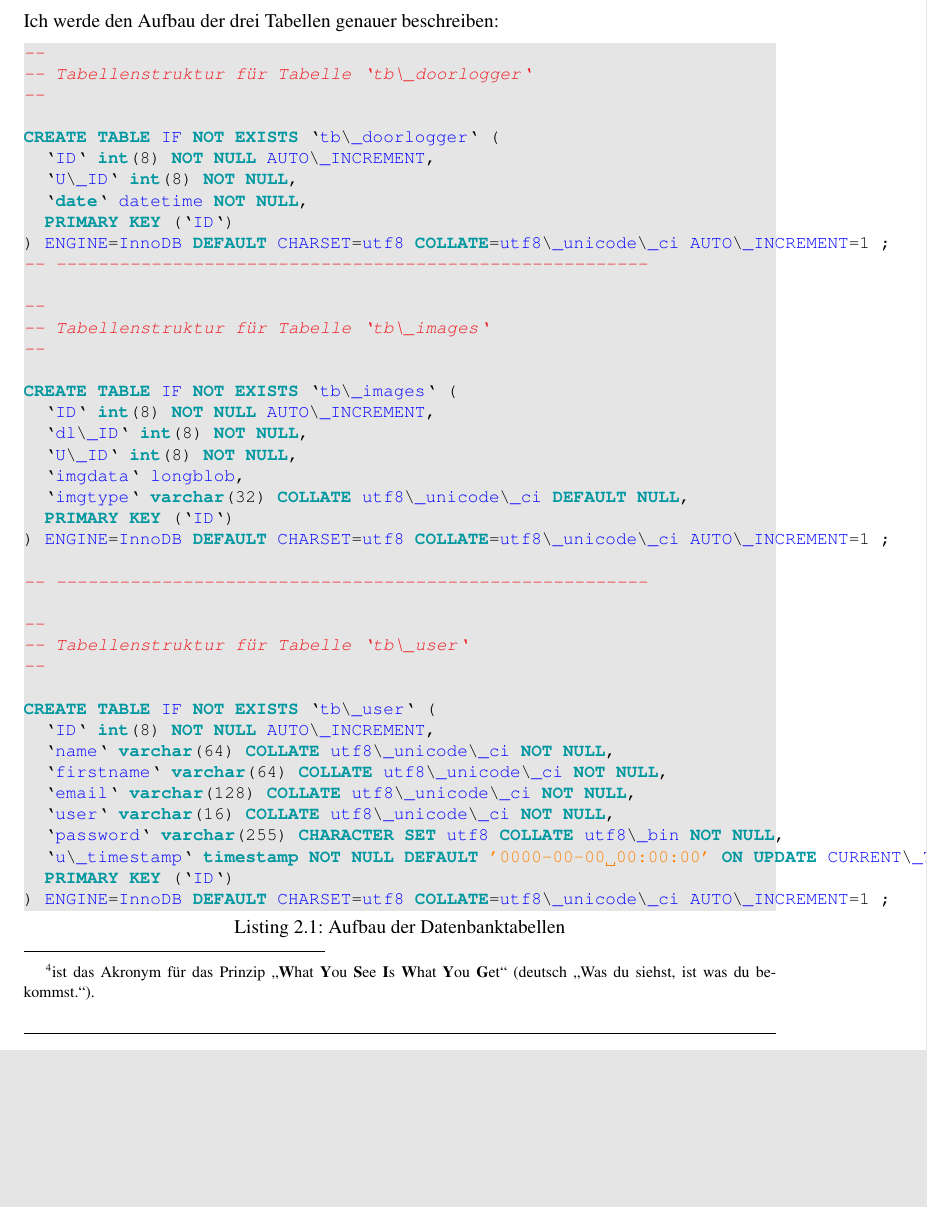
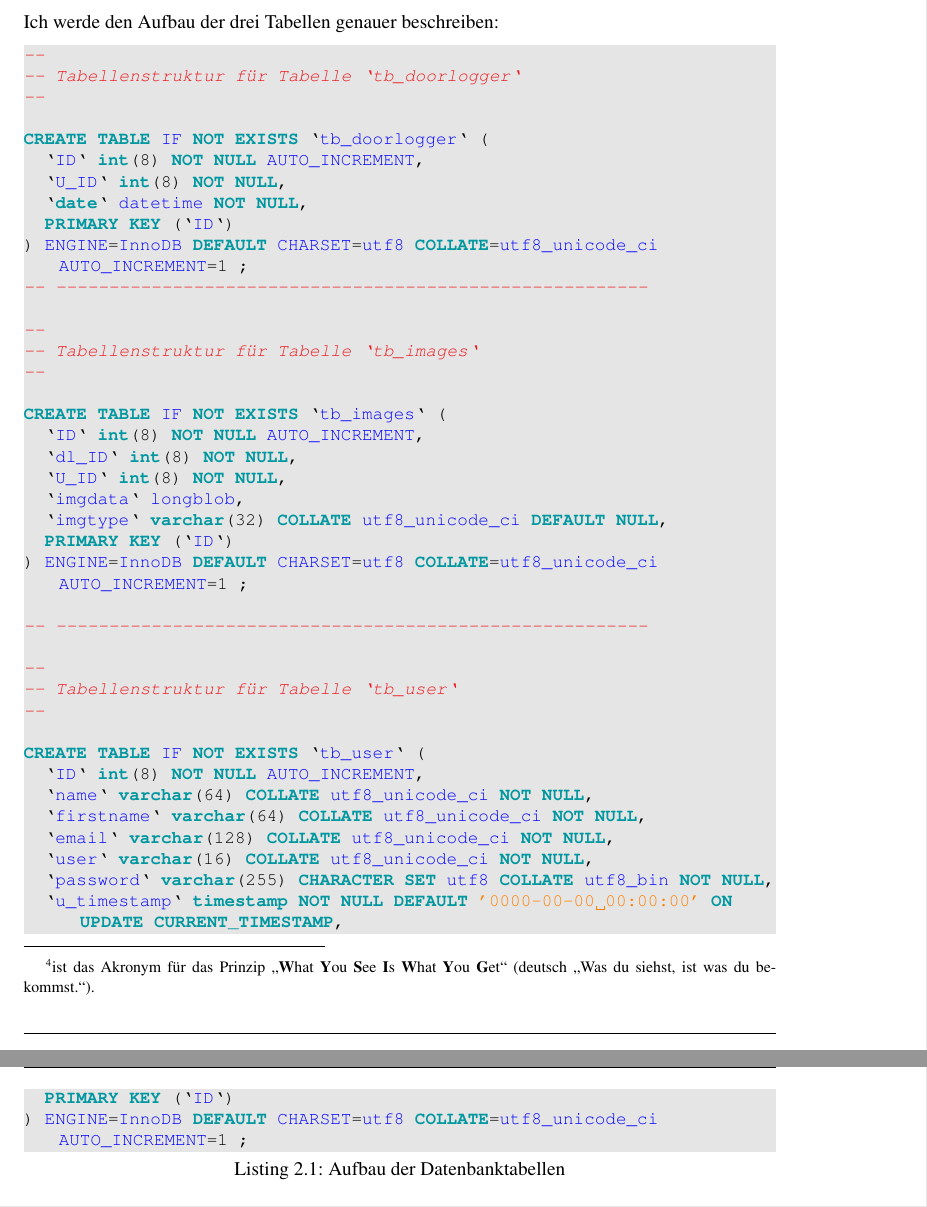
Before and after one commit to JawharMbarek/Bericht, a LaTeX thesis (main.tex, which reads kapitel2/ch2.tex): part of page 10 of 25 before the commit and two parts of pages 10 and 11 of 25 after it, the two joined at a grey line, cut so that both start at the same text, the shorter picture padded with empty space. Compiled offline with pdfLaTeX.

Commit message:
einstellen von Zeilenumbrüchen in Listings

```diff
--- a/kapitel2/ch2.tex
+++ b/kapitel2/ch2.tex
@@ -208,48 +208,61 @@ Das Schema der Datenbank legt fest, welche Daten in einer Datenbank in welcher F
 Die Datenbank \texttt{db\_spyhole} besteht aus drei Tabellen (tb\_doorloggers, tb\_users und tb\_images). In der  Tabelle \texttt{tb\_doorloggers} werden die Aktivitäten an der Tür gespeichert \textbf{(?)}, in der Tabelle \texttt{tb\_users} sind die registierte Users gespeichert, und die Tabelle \texttt{tb\_images} dient zur Speicherung der Bilder \textbf{(welche Bilder? Kommt noch dazu}).
 
 Ich werde den Aufbau der drei Tabellen genauer beschreiben:
+\lstset{language=SQL,
+				backgroundcolor=\color{light-gray},
+				%frame=single,
+				tabsize=2,
+				breaklines=true,
+				%numbers=left,
+				numbersep=5pt,
+				%numberstyle=\color{light-gray},
+				basicstyle=\ttfamily\color{black}\small,
+				keywordstyle=\color{HKS51}\bfseries,
+				commentstyle=\color{HKS13}\slshape,,
+				identifierstyle=\color{blue},
+				stringstyle =\color{orange}}
 \begin{lstlisting}[caption={Aufbau der Datenbanktabellen},captionpos=b]
 --
--- Tabellenstruktur für Tabelle `tb\_doorlogger`
+-- Tabellenstruktur für Tabelle `tb_doorlogger`
 --
 
-CREATE TABLE IF NOT EXISTS `tb\_doorlogger` (
-  `ID` int(8) NOT NULL AUTO\_INCREMENT,
-  `U\_ID` int(8) NOT NULL,
+CREATE TABLE IF NOT EXISTS `tb_doorlogger` (
+  `ID` int(8) NOT NULL AUTO_INCREMENT,
+  `U_ID` int(8) NOT NULL,
   `date` datetime NOT NULL,
   PRIMARY KEY (`ID`)
-) ENGINE=InnoDB DEFAULT CHARSET=utf8 COLLATE=utf8\_unicode\_ci AUTO\_INCREMENT=1 ;
+) ENGINE=InnoDB DEFAULT CHARSET=utf8 COLLATE=utf8_unicode_ci AUTO_INCREMENT=1 ;
 -- --------------------------------------------------------
 
 --
--- Tabellenstruktur für Tabelle `tb\_images`
+-- Tabellenstruktur für Tabelle `tb_images`
 --
 
-CREATE TABLE IF NOT EXISTS `tb\_images` (
-  `ID` int(8) NOT NULL AUTO\_INCREMENT,
-  `dl\_ID` int(8) NOT NULL,
-  `U\_ID` int(8) NOT NULL,
+CREATE TABLE IF NOT EXISTS `tb_images` (
+  `ID` int(8) NOT NULL AUTO_INCREMENT,
+  `dl_ID` int(8) NOT NULL,
+  `U_ID` int(8) NOT NULL,
   `imgdata` longblob,
-  `imgtype` varchar(32) COLLATE utf8\_unicode\_ci DEFAULT NULL,
+  `imgtype` varchar(32) COLLATE utf8_unicode_ci DEFAULT NULL,
   PRIMARY KEY (`ID`)
-) ENGINE=InnoDB DEFAULT CHARSET=utf8 COLLATE=utf8\_unicode\_ci AUTO\_INCREMENT=1 ;
+) ENGINE=InnoDB DEFAULT CHARSET=utf8 COLLATE=utf8_unicode_ci AUTO_INCREMENT=1 ;
 
 -- --------------------------------------------------------
 
 --
--- Tabellenstruktur für Tabelle `tb\_user`
+-- Tabellenstruktur für Tabelle `tb_user`
 --
 
-CREATE TABLE IF NOT EXISTS `tb\_user` (
-  `ID` int(8) NOT NULL AUTO\_INCREMENT,
-  `name` varchar(64) COLLATE utf8\_unicode\_ci NOT NULL,
-  `firstname` varchar(64) COLLATE utf8\_unicode\_ci NOT NULL,
-  `email` varchar(128) COLLATE utf8\_unicode\_ci NOT NULL,
-  `user` varchar(16) COLLATE utf8\_unicode\_ci NOT NULL,
-  `password` varchar(255) CHARACTER SET utf8 COLLATE utf8\_bin NOT NULL,
-  `u\_timestamp` timestamp NOT NULL DEFAULT '0000-00-00 00:00:00' ON UPDATE CURRENT\_TIMESTAMP,
+CREATE TABLE IF NOT EXISTS `tb_user` (
+  `ID` int(8) NOT NULL AUTO_INCREMENT,
+  `name` varchar(64) COLLATE utf8_unicode_ci NOT NULL,
+  `firstname` varchar(64) COLLATE utf8_unicode_ci NOT NULL,
+  `email` varchar(128) COLLATE utf8_unicode_ci NOT NULL,
+  `user` varchar(16) COLLATE utf8_unicode_ci NOT NULL,
+  `password` varchar(255) CHARACTER SET utf8 COLLATE utf8_bin NOT NULL,
+  `u_timestamp` timestamp NOT NULL DEFAULT '0000-00-00 00:00:00' ON UPDATE CURRENT_TIMESTAMP,
   PRIMARY KEY (`ID`)
-) ENGINE=InnoDB DEFAULT CHARSET=utf8 COLLATE=utf8\_unicode\_ci AUTO\_INCREMENT=1 ;
+) ENGINE=InnoDB DEFAULT CHARSET=utf8 COLLATE=utf8_unicode_ci AUTO_INCREMENT=1 ;
 
 \end{lstlisting}
 Das Attribut „ID“ vom Typ „INT“ kann Werte von  -2147483648 bis 2147483647 erfassen. Die Attribute vom Typ „VARCHAR()“ können beliebige Zeichenkombinationen speichern. Die maximale Zeichenlänge ist dabei von der in der Klammer befindlichen Zahl abhängig. Der Befehl „NOT NULL“ in der Definition der Attribute bewirkt, dass die entsprechende Spalte mit Daten vorhanden sein muss, sobald ein neuer Datensatz angelegt wird. Anders sieht es aber beim Befehl „DEFAULT NULL“ aus, dass die entsprechende Spalte nicht zwingend mit Daten gefüllt werden muss und standardmäßig auf NULL gesetzt wird, wenn ein neuer Datensatz keine Daten enthält. Das Attribut „ID“ wird als Primärschlüssel (Befehl „PRIMARY KEY (`ID`)“ definiert und mit AUTO\_INCREMENT zusätzlich ausgestattet. Das hat die folgende Bedeutung, dass das Attribut „ID“ fortlaufend um eins erhöht wird, wenn ein neuer Datensatz hinzufügt wird. Ein Primärschlüssel dient der eindeutigen Identifizierung der einzelnen Zeilen in einer Tabelle.
```
Also changed, not shown: kapitel4/ch4.tex (+1 -0 lines), main.pdf (added), 2 other files.
